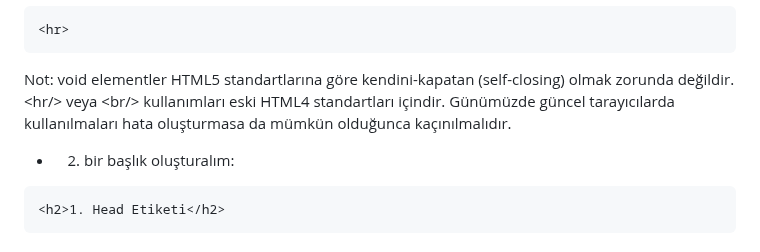
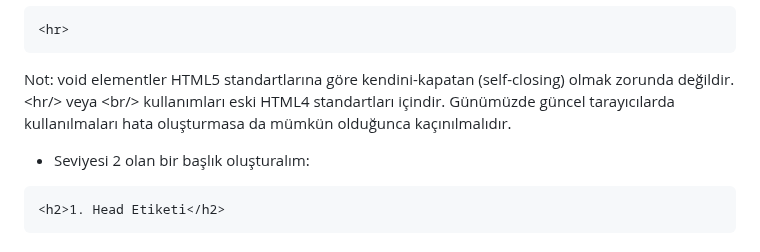
Before and after one commit to mof-selvi/web-tabanli-programlama, a Markdown page: lab01/README.md, the part around the change. GitHub-like rendering.

````diff
--- a/lab01/README.md
+++ b/lab01/README.md
@@ -59,7 +59,7 @@ UTF-8 kodlu bir dosyada UTF-8 karakter setini belirtmek daha iyi bir yoldur:
 ```
 Not: void elementler HTML5 standartlarına göre kendini-kapatan (self-closing) olmak zorunda değildir. \<hr/> veya \<br/> kullanımları eski HTML4 standartları içindir. Günümüzde güncel tarayıcılarda kullanılmaları hata oluşturmasa da mümkün olduğunca kaçınılmalıdır.
 
-* 2. bir başlık oluşturalım:
+* Seviyesi 2 olan bir başlık oluşturalım:
 ```
 <h2>1. Head Etiketi</h2>
 ```
````
